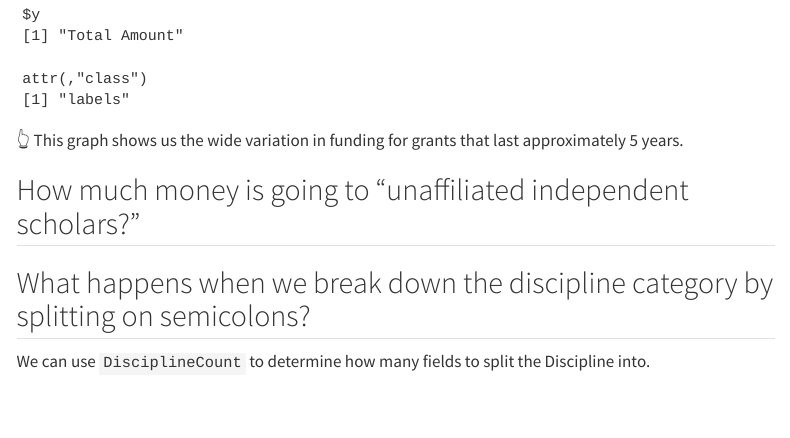
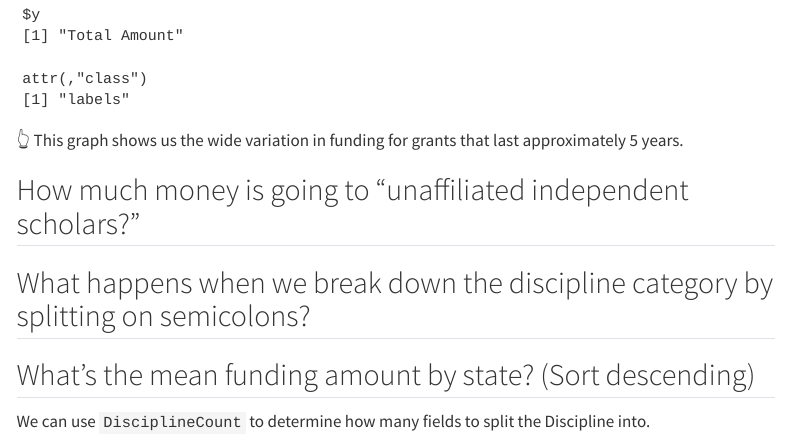
Before and after one commit to briandk/neh-data-analysis, a Quarto document (exploratory-data-analysis.qmd): the page in a window 1100 px wide, from 4590 px down. Rendered offline with R 4.5, knitr and Pandoc in place of Quarto, with nearby package versions; some code elsewhere in the file could not run offline; menus at the side of the page are left out; long lines of code are wrapped.

Commit message:
Add another question for analysis

```diff
--- a/exploratory-data-analysis.qmd
+++ b/exploratory-data-analysis.qmd
@@ -183,4 +183,6 @@ grants_2000s |>
 
 ## What happens when we break down the discipline category by splitting on semicolons?
 
+## What's the mean funding amount by state? (Sort descending)
+
 We can use `DisciplineCount` to determine how many fields to split the Discipline into.
```
